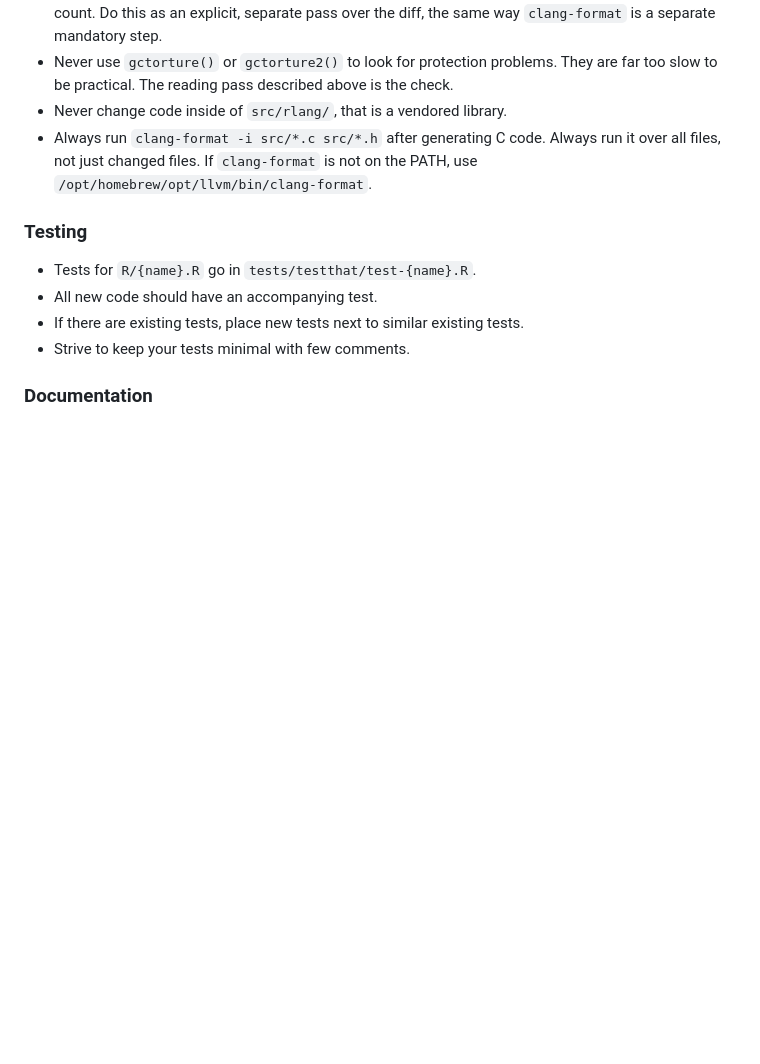
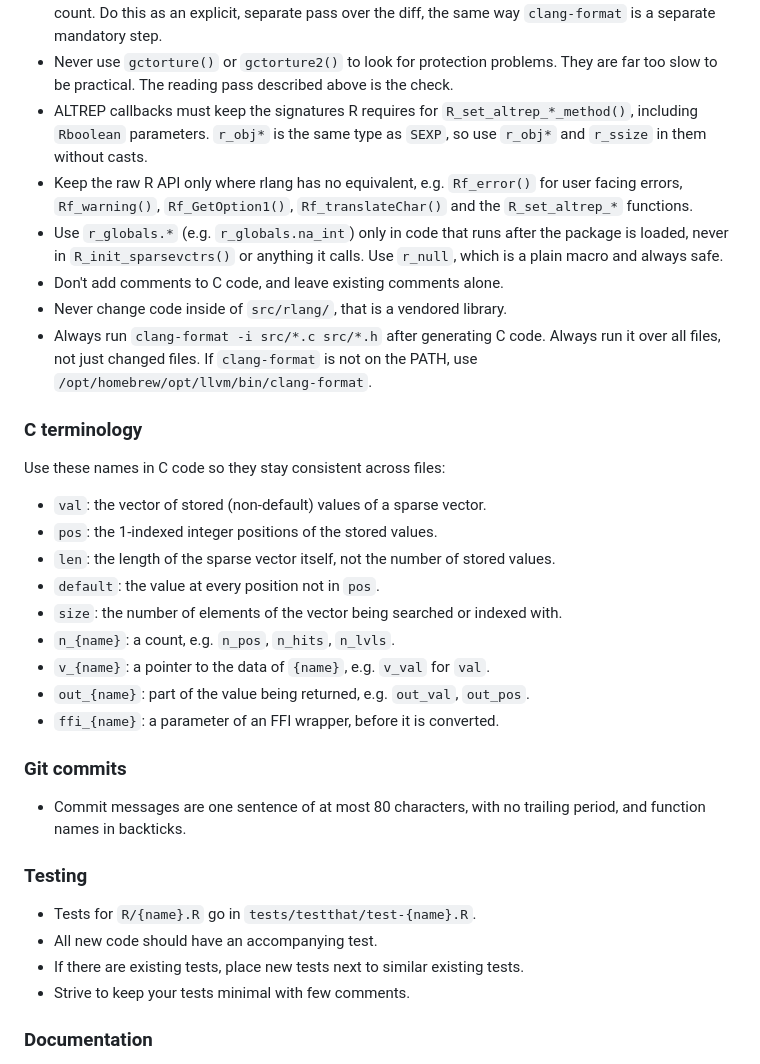
Before and after one commit to r-lib/sparsevctrs, a Markdown page: .claude/CLAUDE.md, the part around the change. Rendered like a GitHub page; blank space fills up the shorter version.

Commit message:
Document C conventions and terminology in `CLAUDE.md`

```diff
--- a/.claude/CLAUDE.md
+++ b/.claude/CLAUDE.md
@@ -59,8 +59,30 @@ air format .
 - Any `r_obj*` returned by a C function that allocates must be protected with `KEEP()` / `FREE()` (rlang's wrappers around `PROTECT()` / `UNPROTECT()`) if used after any further allocation could occur.
 - Before calling any C change done: for every new or touched `r_obj*` in the diff, name the function it is next passed to or read by, and check whether that function allocates before it protects or consumes the value. A value is not safe just because it looks used immediately, the callee's own allocations count. Do this as an explicit, separate pass over the diff, the same way `clang-format` is a separate mandatory step.
 - Never use `gctorture()` or `gctorture2()` to look for protection problems. They are far too slow to be practical. The reading pass described above is the check.
+- ALTREP callbacks must keep the signatures R requires for `R_set_altrep_*_method()`, including `Rboolean` parameters. `r_obj*` is the same type as `SEXP`, so use `r_obj*` and `r_ssize` in them without casts.
+- Keep the raw R API only where rlang has no equivalent, e.g. `Rf_error()` for user facing errors, `Rf_warning()`, `Rf_GetOption1()`, `Rf_translateChar()` and the `R_set_altrep_*` functions.
+- Use `r_globals.*` (e.g. `r_globals.na_int`) only in code that runs after the package is loaded, never in `R_init_sparsevctrs()` or anything it calls. Use `r_null`, which is a plain macro and always safe.
+- Don't add comments to C code, and leave existing comments alone.
 - Never change code inside of `src/rlang/`, that is a vendored library.
 - Always run `clang-format -i src/*.c src/*.h` after generating C code. Always run it over all files, not just changed files. If `clang-format` is not on the PATH, use `/opt/homebrew/opt/llvm/bin/clang-format`.
+
+### C terminology
+
+Use these names in C code so they stay consistent across files:
+
+- `val`: the vector of stored (non-default) values of a sparse vector.
+- `pos`: the 1-indexed integer positions of the stored values.
+- `len`: the length of the sparse vector itself, not the number of stored values.
+- `default`: the value at every position not in `pos`.
+- `size`: the number of elements of the vector being searched or indexed with.
+- `n_{name}`: a count, e.g. `n_pos`, `n_hits`, `n_lvls`.
+- `v_{name}`: a pointer to the data of `{name}`, e.g. `v_val` for `val`.
+- `out_{name}`: part of the value being returned, e.g. `out_val`, `out_pos`.
+- `ffi_{name}`: a parameter of an FFI wrapper, before it is converted.
+
+### Git commits
+
+- Commit messages are one sentence of at most 80 characters, with no trailing period, and function names in backticks.
 
 ### Testing
 
```
